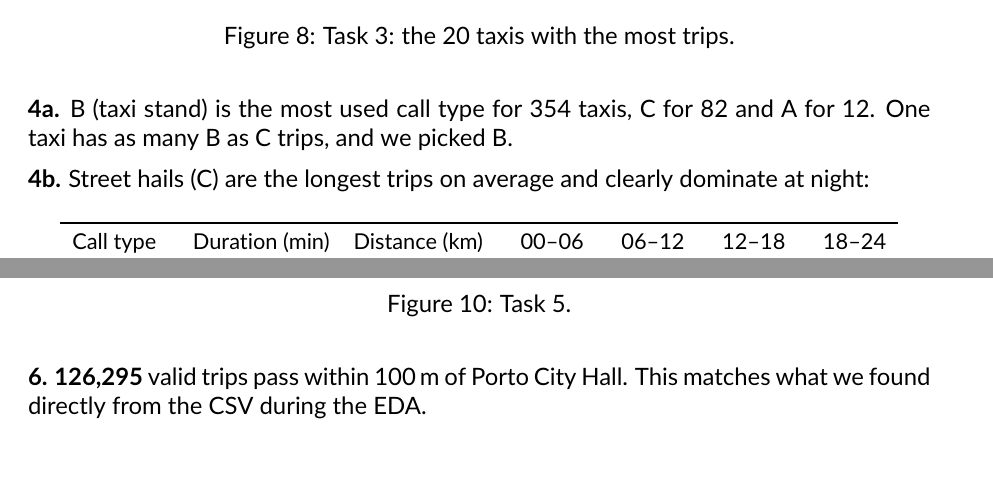
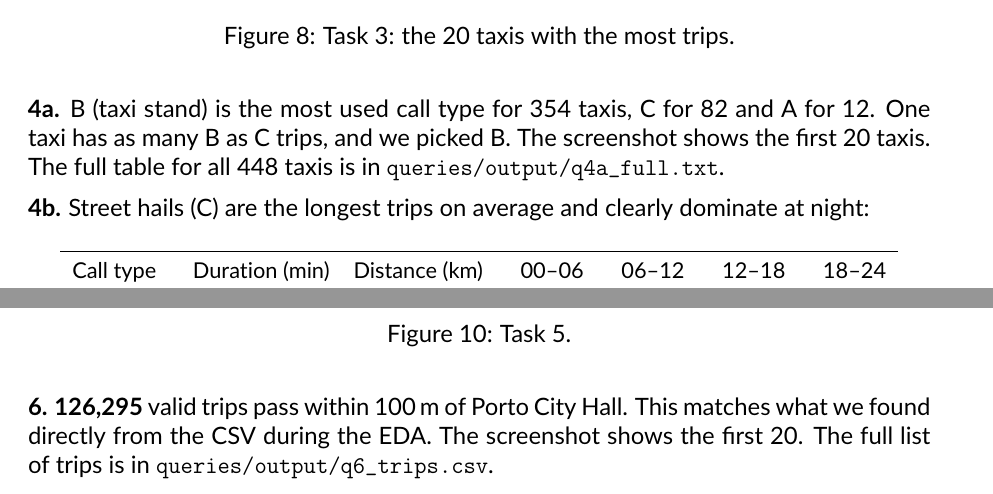
Before and after one commit to olavhalleraker/tdt4225-project, a LaTeX document (report/report.tex): two parts of pages 9 and 11 of 17, joined at a grey line, cut so that both start at the same text. Compiled offline with pdfLaTeX.

Commit message:
Point to the full result lists for Q4a, Q6, Q8 and Q9

```diff
--- a/report/report.tex
+++ b/report/report.tex
@@ -321,7 +321,9 @@ only count valid trips). The least active taxi has 1 trip, the most active
 \screenshot{q3}{Task 3: the 20 taxis with the most trips.}
 
 \textbf{4a.} B (taxi stand) is the most used call type for 354 taxis, C for 82
-and A for 12. One taxi has as many B as C trips, and we picked B.
+and A for 12. One taxi has as many B as C trips, and we picked B. The
+screenshot shows the first 20 taxis. The full table for all 448 taxis is in
+\texttt{queries/output/q4a\_full.txt}.
 
 \textbf{4b.} Street hails (C) are the longest trips on average and clearly
 dominate at night:
@@ -348,7 +350,9 @@ number 51 on hours.
 \screenshot{q5}{Task 5.}
 
 \textbf{6.} \textbf{126,295} valid trips pass within 100\,m of Porto City
-Hall. This matches what we found directly from the CSV during the EDA.
+Hall. This matches what we found directly from the CSV during the EDA. The
+screenshot shows the first 20. The full list of trips is in
+\texttt{queries/output/q6\_trips.csv}.
 \screenshot{q6}{Task 6.}
 
 \textbf{7.} There are \textbf{43,815 invalid trips} (2.56\,\%): 5,894 with no
```
Also changed, not shown: report/report.tex (6 more changed lines).
